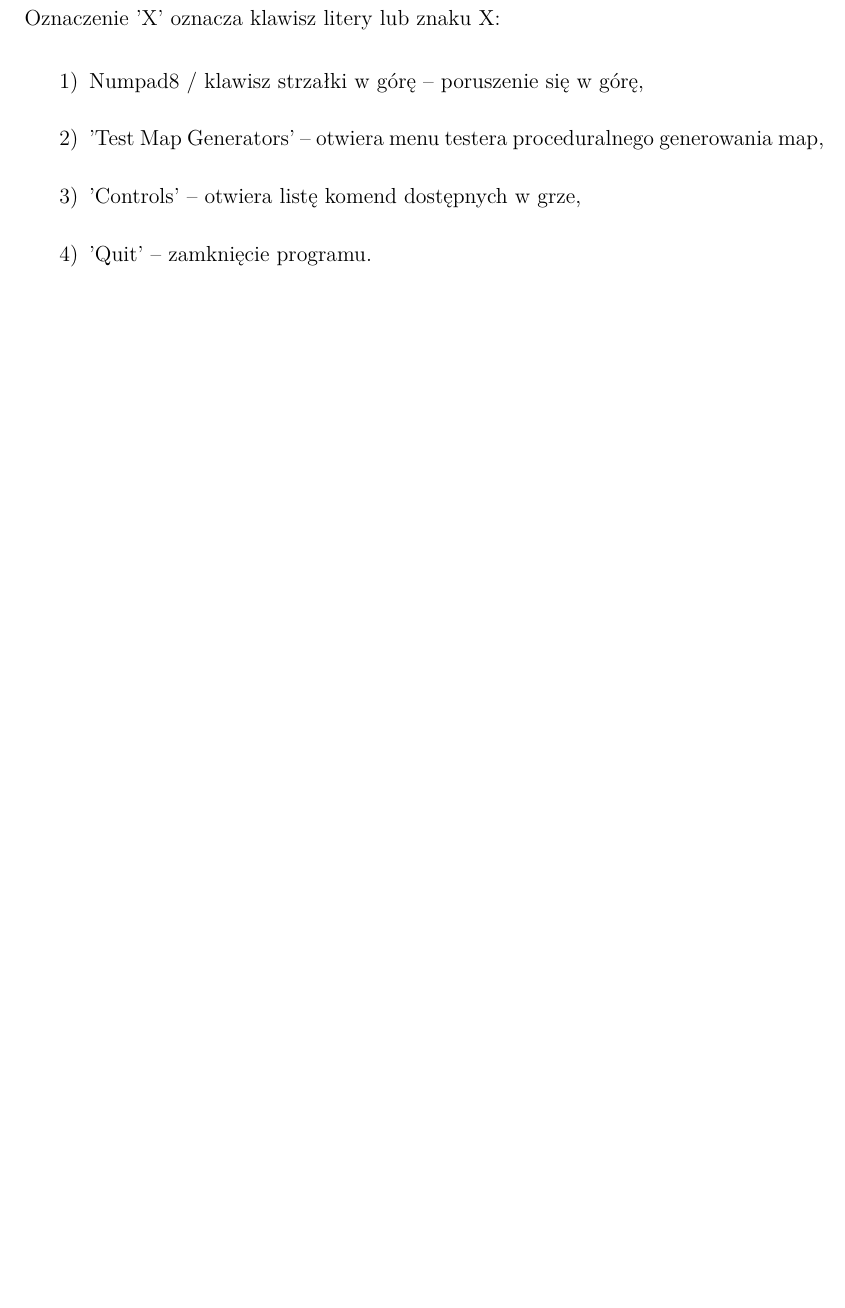
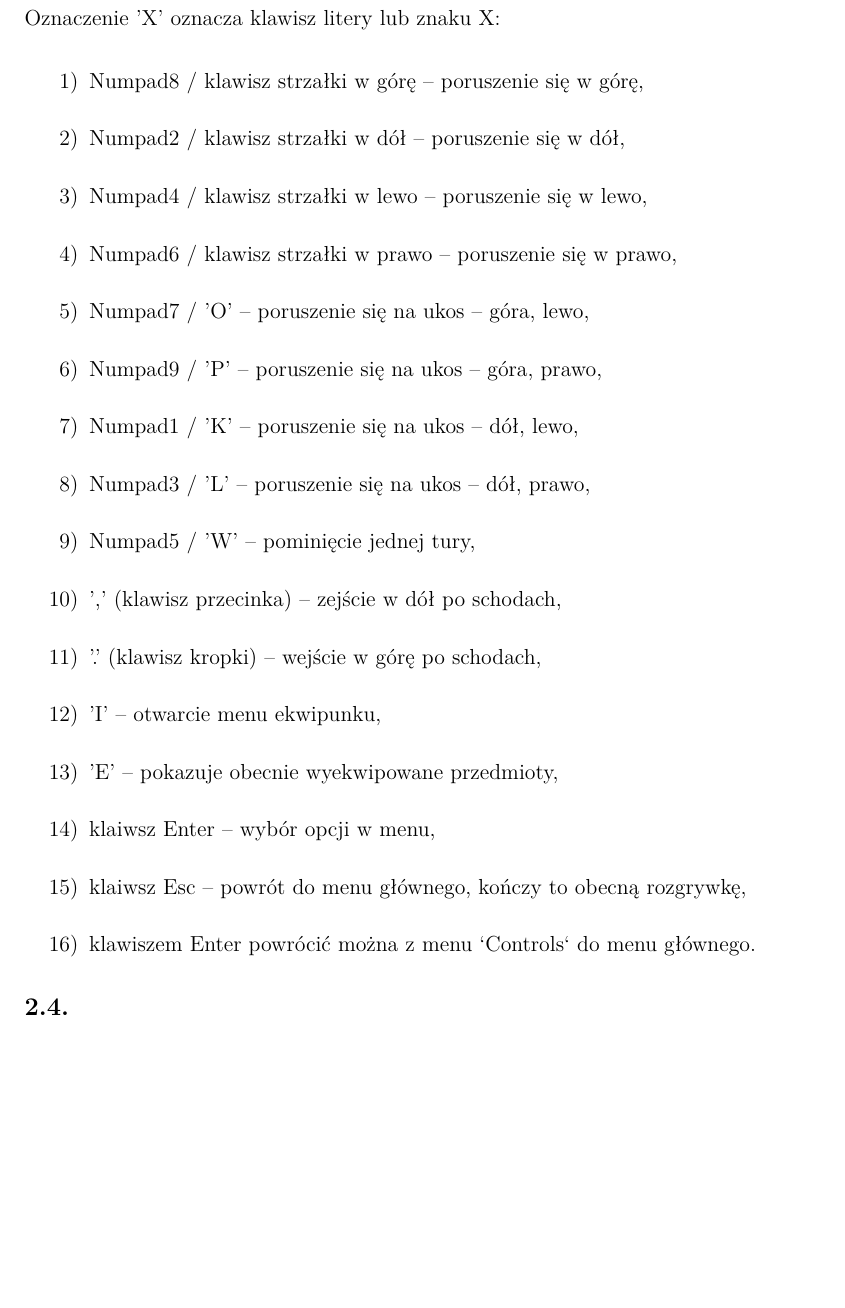
Before and after one commit to zendurix/Praca-in-ynierska, a LaTeX document (weiiszablon.tex): part of page 19 of 26, cut so that both start at the same text, the shorter picture padded with empty space. Compiled offline with pdfLaTeX.

Commit message:
controls subsetion

```diff
--- a/weiiszablon.tex
+++ b/weiiszablon.tex
@@ -269,10 +269,25 @@ Poniżej wyjaśnienie wszystkich komend dostępnych w grze w kolejności z rysun
 
 \begin{enumerate}
 	\item Numpad8 / klawisz strzałki w górę -- poruszenie się w górę,
-	\item 'Test Map Generators' -- otwiera menu testera proceduralnego generowania map,
-	\item 'Controls' -- otwiera listę komend dostępnych w grze,
-	\item 'Quit' -- zamknięcie programu.
+	\item Numpad2 / klawisz strzałki w dół -- poruszenie się w dół,
+	\item Numpad4 / klawisz strzałki w lewo -- poruszenie się w lewo,
+	\item Numpad6 / klawisz strzałki w prawo -- poruszenie się w prawo,
+	\item Numpad7 / 'O' -- poruszenie się na ukos -- góra, lewo,
+	\item Numpad9 / 'P' -- poruszenie się na ukos -- góra, prawo,
+	\item Numpad1 / 'K' -- poruszenie się na ukos -- dół, lewo,
+	\item Numpad3 / 'L' -- poruszenie się na ukos -- dół, prawo,
+	\item Numpad5 / 'W' -- pominięcie jednej tury,
+	\item ',' (klawisz przecinka) -- zejście w dół po schodach,
+	\item '.' (klawisz kropki) -- wejście w górę po schodach,
+	\item 'I' -- otwarcie menu ekwipunku,
+	\item 'E' -- pokazuje obecnie wyekwipowane przedmioty,
+	\item klaiwsz Enter -- wybór opcji w menu,
+	\item klaiwsz Esc -- powrót do menu głównego, kończy to obecną rozgrywkę,
+	\item klawiszem Enter powrócić można z menu `Controls` do menu głównego.
 \end{enumerate}
+
+
+\subsection{}
 
 
 
```
Also changed, not shown: images/mygame/scr2.png, weiiszablon.pdf.
